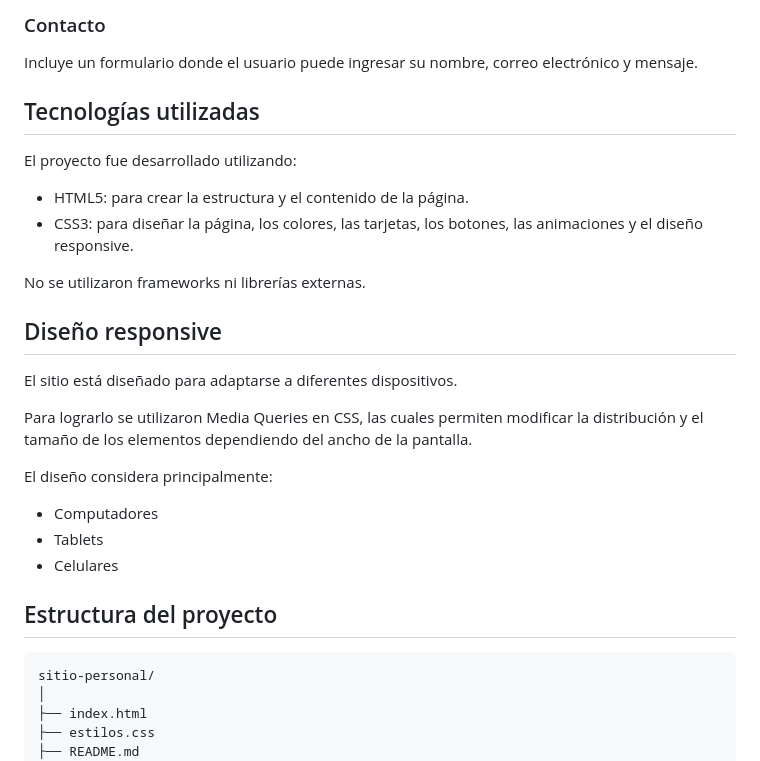
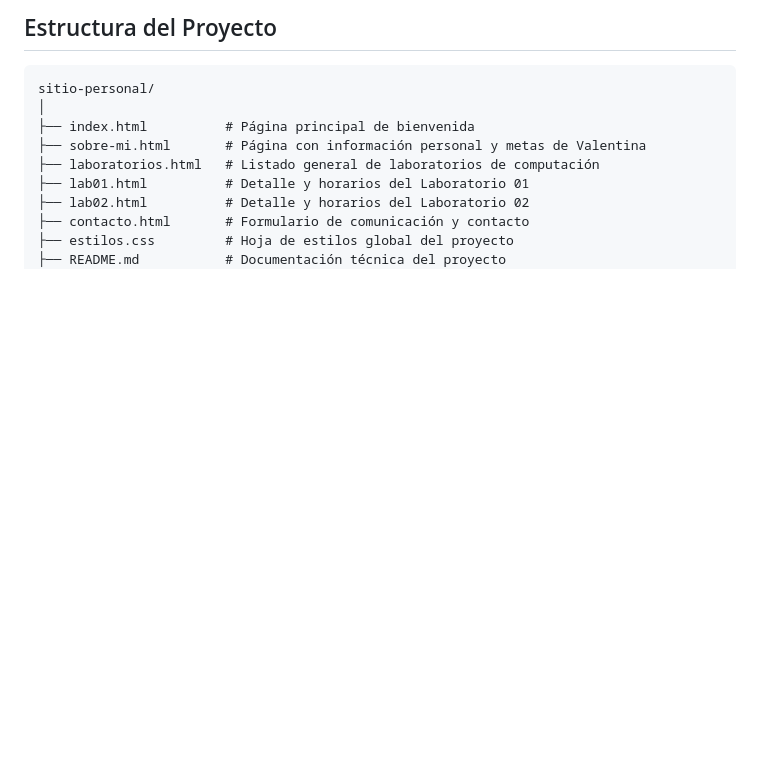
Before and after one commit to miuutitii/laboratorio2, a Markdown page: README.md, the part around one of its changes. Drawn GitHub-style; blank space fills up the shorter version.

````diff
--- a/README.md
+++ b/README.md
@@ -49,34 +48,14 @@ Muestra algunas de las habilidades que actualmente estoy desarrollando, principa
-### Contacto
-
-Incluye un formulario donde el usuario puede ingresar su nombre, correo electrónico y mensaje.
-
-## Tecnologías utilizadas
-
-El proyecto fue desarrollado utilizando:
-
-- HTML5: para crear la estructura y el contenido de la página.
-- CSS3: para diseñar la página, los colores, las tarjetas, los botones, las animaciones y el diseño responsive.
-
-No se utilizaron frameworks ni librerías externas.
-
-## Diseño responsive
-
-El sitio está diseñado para adaptarse a diferentes dispositivos.
-
-Para lograrlo se utilizaron Media Queries en CSS, las cuales permiten modificar la distribución y el tamaño de los elementos dependiendo del ancho de la pantalla.
-
-El diseño considera principalmente:
-
-- Computadores
-- Tablets
-- Celulares
-
-## Estructura del proyecto
+## Estructura del Proyecto
 
 ```text
 sitio-personal/
 │
-├── index.html
-├── estilos.css
-├── README.md
+├── index.html          # Página principal de bienvenida
+├── sobre-mi.html       # Página con información personal y metas de Valentina
+├── laboratorios.html   # Listado general de laboratorios de computación
+├── lab01.html          # Detalle y horarios del Laboratorio 01
+├── lab02.html          # Detalle y horarios del Laboratorio 02
+├── contacto.html       # Formulario de comunicación y contacto
+├── estilos.css         # Hoja de estilos global del proyecto
+├── README.md           # Documentación técnica del proyecto
 │
````
Also changed, not shown: other parts of README.md (+39 -112 lines).
